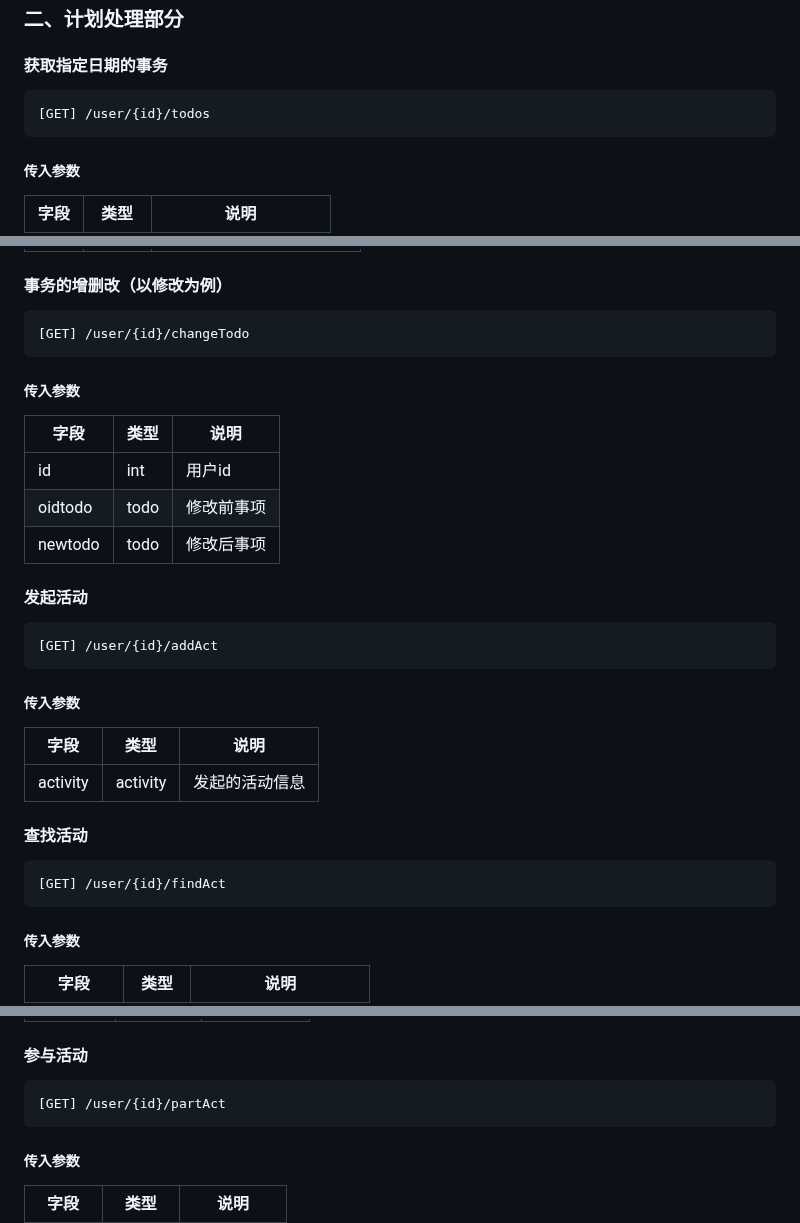
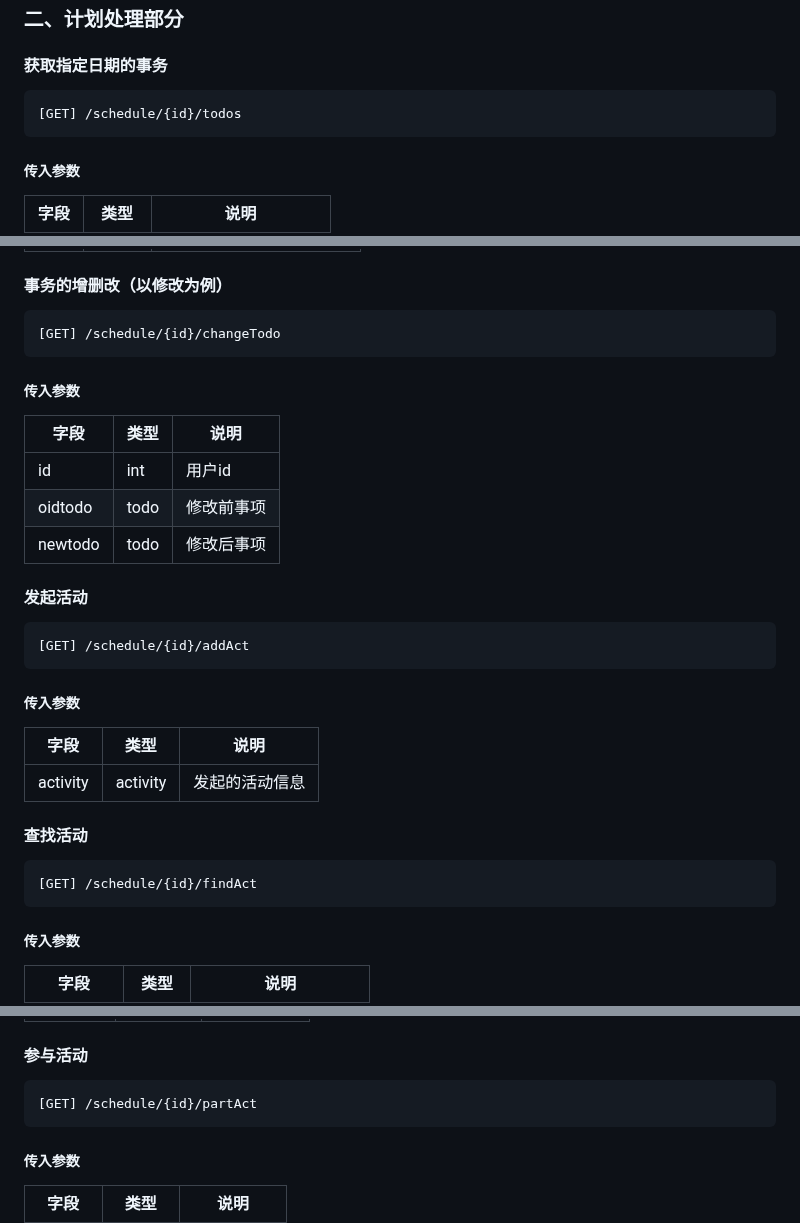
Before and after one commit to LCCCCCCCCCCCCCCCCCCCCC/A02-HealTHU, a Markdown page: API文档.md, 3 parts joined by grey strips. Rendered like a GitHub page.

````diff
--- a/API文档.md
+++ b/API文档.md
@@ -210,7 +210,7 @@ wx.request({
 ### 二、计划处理部分
 #### 获取指定日期的事务
 ```HTTP
-[GET] /user/{id}/todos
+[GET] /schedule/{id}/todos
 ```
 ##### 传入参数
 |字段|类型|说明|
@@ -236,7 +236,7 @@ wx.request({
 
 #### 事务的增删改（以修改为例）
 ```HTTP
-[GET] /user/{id}/changeTodo
+[GET] /schedule/{id}/changeTodo
 ```
 ##### 传入参数
 |字段|类型|说明|
@@ -247,7 +247,7 @@ wx.request({
 
 #### 发起活动
 ```HTTP
-[GET] /user/{id}/addAct
+[GET] /schedule/{id}/addAct
 ```
 ##### 传入参数
 |字段|类型|说明|
@@ -255,7 +255,7 @@ wx.request({
 |activity|activity|发起的活动信息|
 #### 查找活动
 ```HTTP
-[GET] /user/{id}/findAct
+[GET] /schedule/{id}/findAct
 ```
 ##### 传入参数
 |字段|类型|说明|
@@ -270,7 +270,7 @@ wx.request({
 |acticities|activity[]|得到的活动|
 #### 参与活动
 ```HTTP
-[GET] /user/{id}/partAct
+[GET] /schedule/{id}/partAct
 ```
 ##### 传入参数
 |字段|类型|说明|
````
